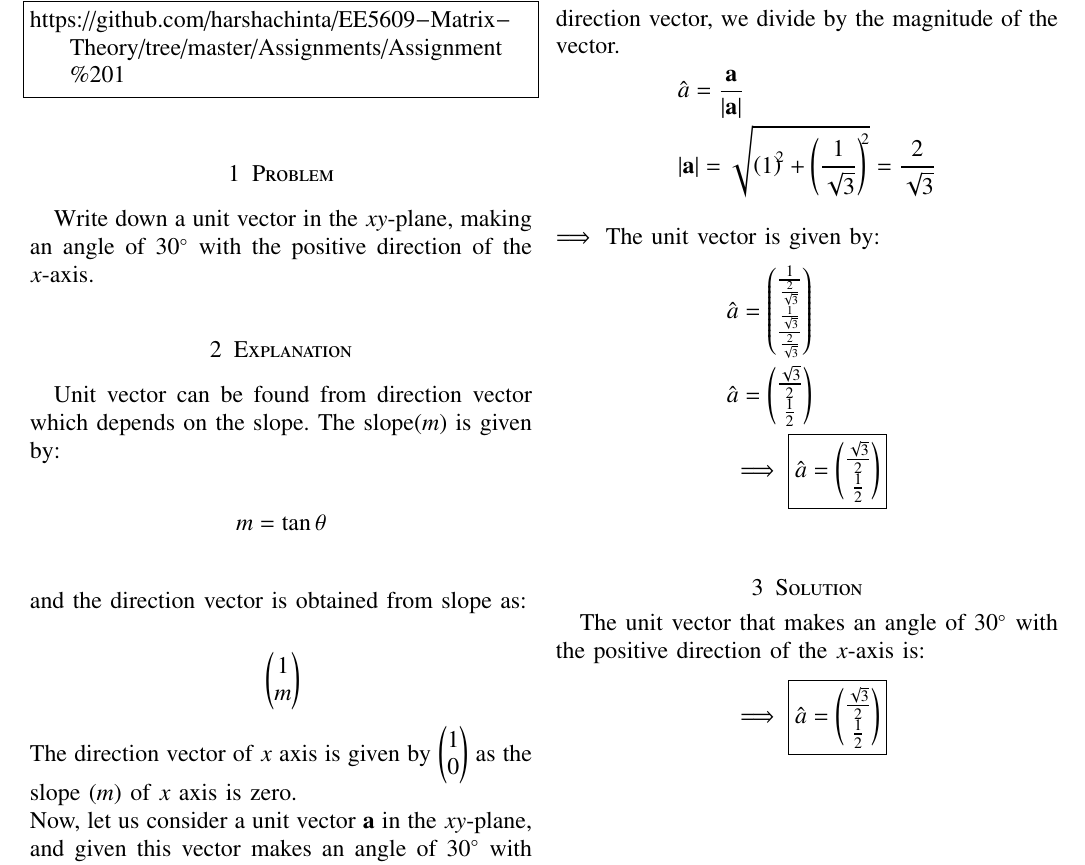
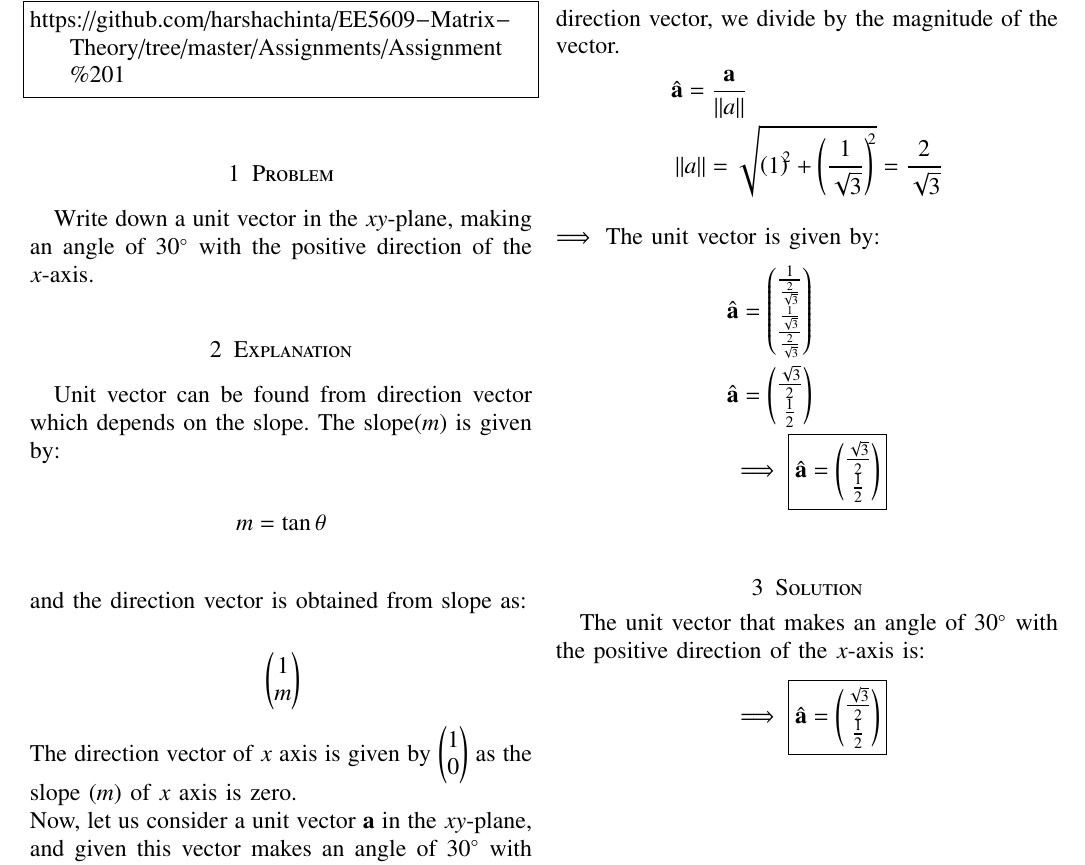
Before and after one commit to harshachinta/EE5609-Matrix-Theory, a LaTeX problem sheet (Assignments/Assignment 1/solution.tex): part of the page, cut so that both start at the same text. Compiled offline with pdfLaTeX.

Commit message:
Update solution.tex

```diff
--- a/Assignments/Assignment 1/solution.tex
+++ b/Assignments/Assignment 1/solution.tex
@@ -190,21 +190,21 @@ and the direction vector is:
 
 To find a unit vector with the same direction as direction vector, we divide by the magnitude of the vector.
  \begin{align*}
-& \hat{a}  = \frac{\vec{a}}{\lvert \vec{a} \rvert}\\
-& \lvert \vec{a} \rvert  = \sqrt{ \left( 1 \right)^{\!\!2} +  \left( \frac{1}{\sqrt{3}} \right)^{\!\!2}} = \frac{2}{\sqrt{3}}
+& \hat{\textbf{a}}  = \frac{\vec{a}}{\norm{a}}\\
+& \norm{a}  = \sqrt{ \left( 1 \right)^{\!\!2} +  \left( \frac{1}{\sqrt{3}} \right)^{\!\!2}} = \frac{2}{\sqrt{3}}
 \end{align*}
 \\
 $\implies$ The unit vector is given by:
  \begin{align*}
- & \hat{a}  = \myvec{
+ & \hat{\textbf{a}}  = \myvec{
 \frac{1}{\frac{2}{\sqrt{3}}}\\
 \frac{\frac{1}{\sqrt{3}}}{\frac{2}{\sqrt{3}}}
 }\\
-& \hat{a}  = \myvec{
+& \hat{\textbf{a}}  = \myvec{
 \frac{\sqrt{3}}{2}\\
 \frac{1}{2}
 }\\
-& \implies \boxed{\hat{a}  = \myvec{
+& \implies \boxed{\hat{\textbf{a}}  = \myvec{
 \frac{\sqrt{3}}{2}\\
 \frac{1}{2}
 }}\\
@@ -214,7 +214,7 @@ $\implies$ The unit vector is given by:
 
 The unit vector that makes an angle of $30^{\circ}$ with the positive direction of the $x$-axis is:
 \begin{align*}
-& \implies \boxed{\hat{a}  = \myvec{
+& \implies \boxed{\hat{\textbf{a}}  = \myvec{
 \frac{\sqrt{3}}{2}\\
 \frac{1}{2}
 }}\\
```
